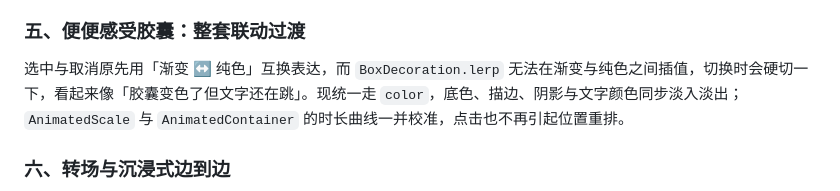
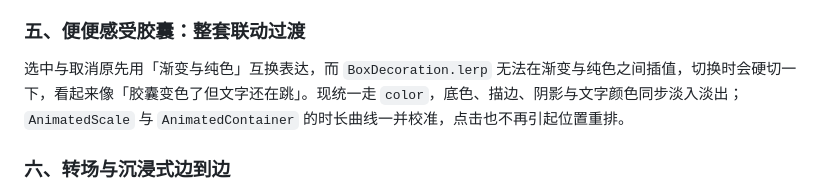
Before and after one commit to wuyanHH/PoopedYet, a Markdown page: release/v1.1.3/RELEASE_NOTES.md, the part around the change. Drawn GitHub-style.

Commit message:
docs(release): 清理 v1.1.3 发版说明中的符号字符，统一文字表述

```diff
--- a/release/v1.1.3/RELEASE_NOTES.md
+++ b/release/v1.1.3/RELEASE_NOTES.md
@@ -44,7 +44,7 @@
 
 ### 五、便便感受胶囊：整套联动过渡
 
-选中与取消原先用「渐变 ↔ 纯色」互换表达，而 `BoxDecoration.lerp` 无法在渐变与纯色之间插值，切换时会硬切一下，看起来像「胶囊变色了但文字还在跳」。现统一走 `color`，底色、描边、阴影与文字颜色同步淡入淡出；`AnimatedScale` 与 `AnimatedContainer` 的时长曲线一并校准，点击也不再引起位置重排。
+选中与取消原先用「渐变与纯色」互换表达，而 `BoxDecoration.lerp` 无法在渐变与纯色之间插值，切换时会硬切一下，看起来像「胶囊变色了但文字还在跳」。现统一走 `color`，底色、描边、阴影与文字颜色同步淡入淡出；`AnimatedScale` 与 `AnimatedContainer` 的时长曲线一并校准，点击也不再引起位置重排。
 
 ### 六、转场与沉浸式边到边
 
```
